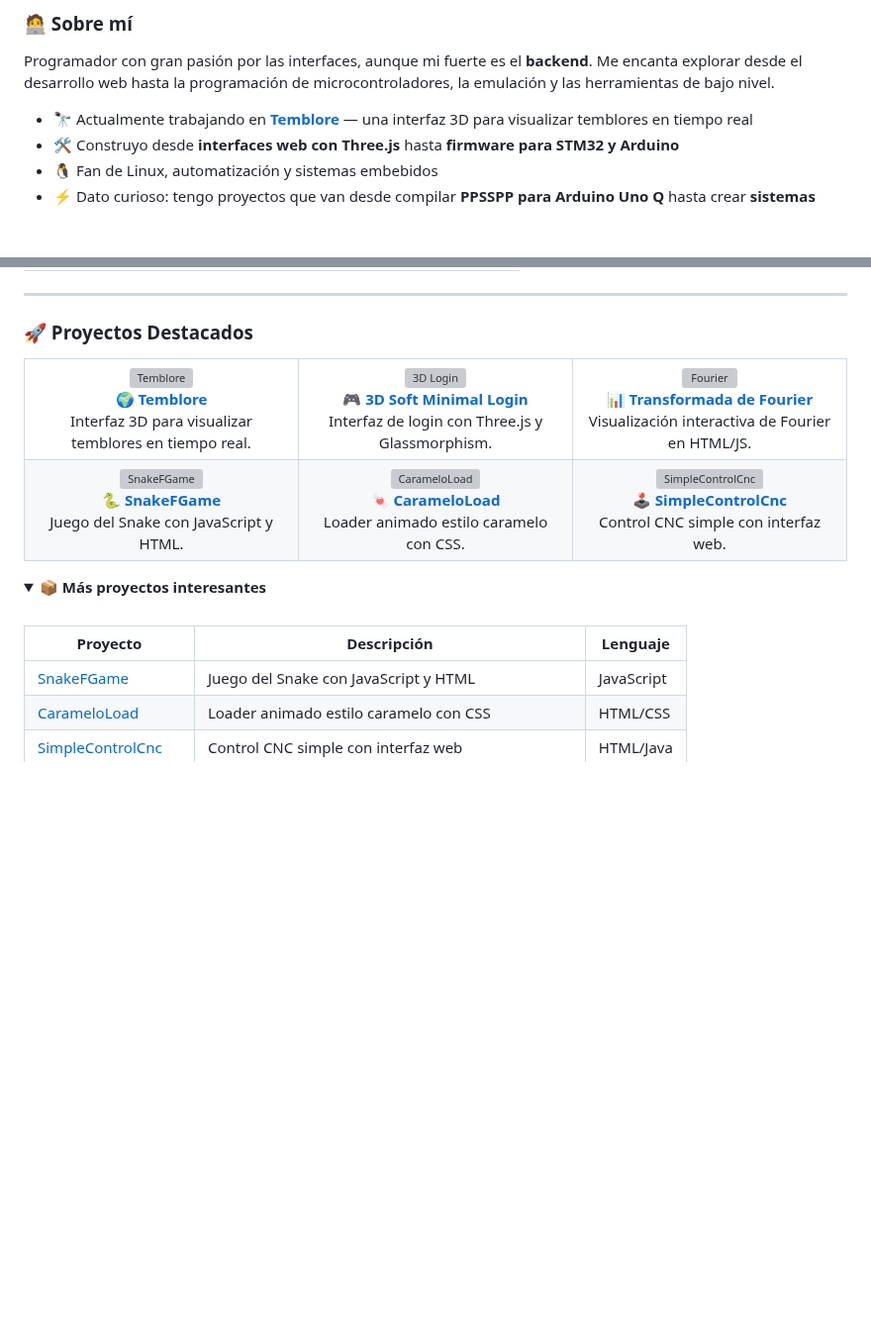
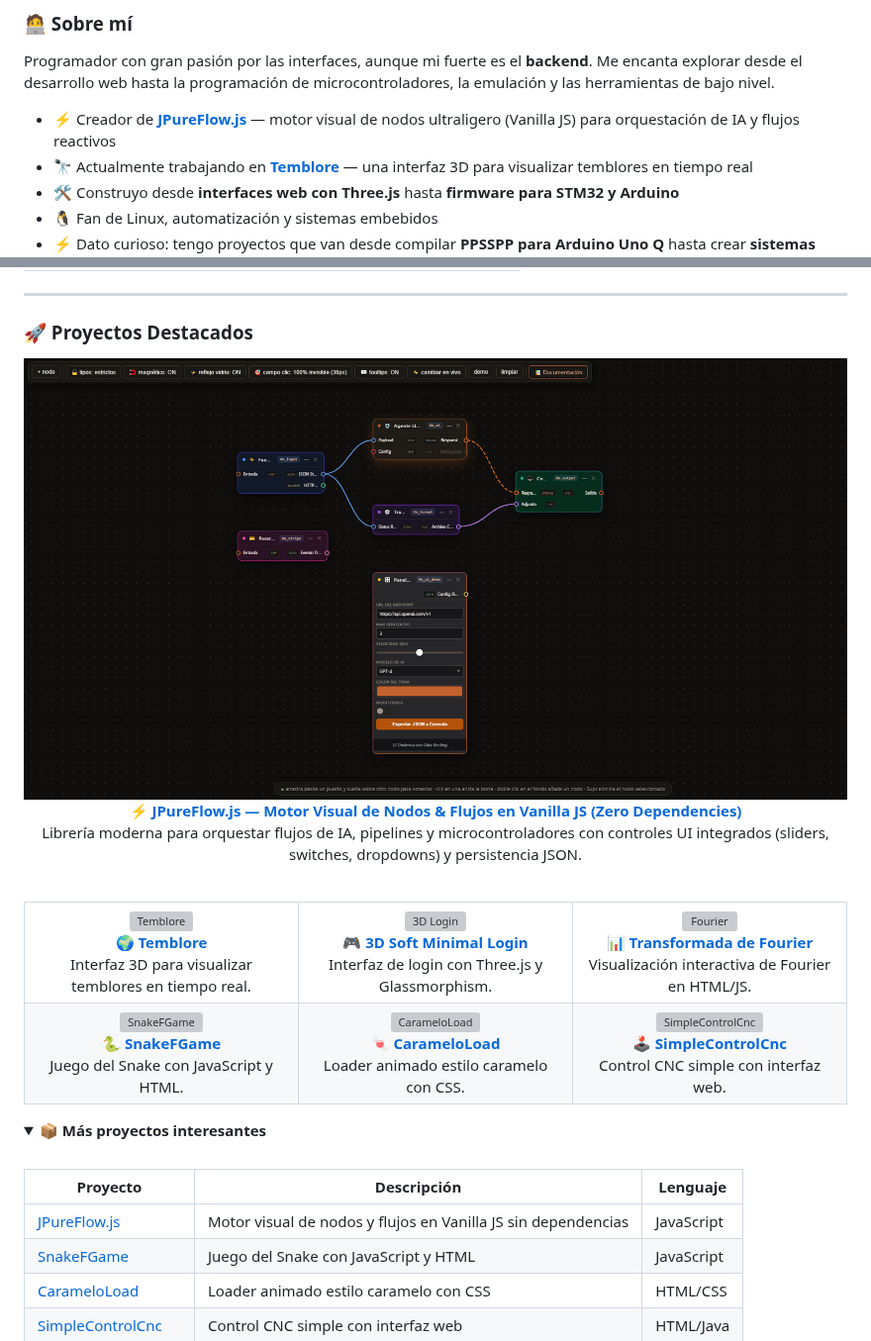
Before and after one commit to jeancode/JeanCode, a Markdown page: README.md, 2 parts joined by grey strips. Shown at 99% size. Drawn GitHub-style; pictures changed too: jpureflow_preview.png (added); folded sections open; blank space fills up the shorter version; grey boxes are pictures that could not be loaded.

Commit message:
Add JPureFlow.js showcase and banner to profile README

```diff
--- a/README.md
+++ b/README.md
@@ -17,6 +17,7 @@
 
 Programador con gran pasión por las interfaces, aunque mi fuerte es el **backend**. Me encanta explorar desde el desarrollo web hasta la programación de microcontroladores, la emulación y las herramientas de bajo nivel.
 
+- ⚡ Creador de **[JPureFlow.js](https://github.com/jeancode/JPureFlow.js)** — motor visual de nodos ultraligero (Vanilla JS) para orquestación de IA y flujos reactivos
 - 🔭 Actualmente trabajando en **[Temblore](https://github.com/jeancode/temblore)** — una interfaz 3D para visualizar temblores en tiempo real
 - 🛠️ Construyo desde **interfaces web con Three.js** hasta **firmware para STM32 y Arduino**
 - 🐧 Fan de Linux, automatización y sistemas embebidos
@@ -89,6 +90,15 @@ Programador con gran pasión por las interfaces, aunque mi fuerte es el **backen
 
 ### 🚀 Proyectos Destacados
 
+<div align="center">
+  <a href="https://github.com/jeancode/JPureFlow.js">
+    <img src="jpureflow_preview.png" width="100%" alt="JPureFlow.js Banner" style="border-radius: 8px; box-shadow: 0 4px 20px rgba(0,0,0,0.5);">
+    <br><b>⚡ JPureFlow.js — Motor Visual de Nodos & Flujos en Vanilla JS (Zero Dependencies)</b>
+  </a>
+  <p>Librería moderna para orquestar flujos de IA, pipelines y microcontroladores con controles UI integrados (sliders, switches, dropdowns) y persistencia JSON.</p>
+</div>
+<br>
+
 <table align="center">
   <tr>
     <td width="33%" align="center">
@@ -144,6 +154,7 @@ Programador con gran pasión por las interfaces, aunque mi fuerte es el **backen
 
 | Proyecto | Descripción | Lenguaje |
 |----------|-------------|----------|
+| [JPureFlow.js](https://github.com/jeancode/JPureFlow.js) | Motor visual de nodos y flujos en Vanilla JS sin dependencias | JavaScript |
 | [SnakeFGame](https://github.com/jeancode/SnakeFGame) | Juego del Snake con JavaScript y HTML | JavaScript |
 | [CarameloLoad](https://github.com/jeancode/CarameloLoad) | Loader animado estilo caramelo con CSS | HTML/CSS |
 | [SimpleControlCnc](https://github.com/jeancode/SimpleControlCnc) | Control CNC simple con interfaz web | HTML/Java |
```
